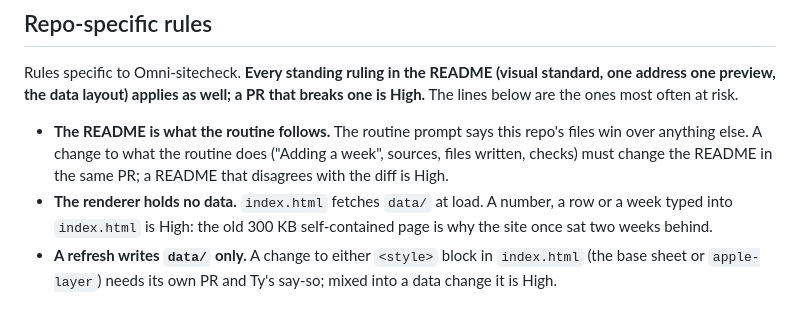
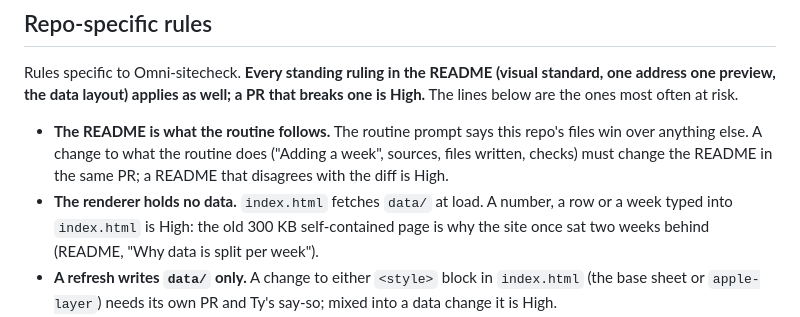
Before and after one commit to ttrng3/Omni-sitecheck, a Markdown page: REVIEW.md, the part around the change. Rendered like a GitHub page.

```diff
--- a/REVIEW.md
+++ b/REVIEW.md
@@ -40,7 +40,7 @@ When unsure between two levels, pick the higher one and say why.
 Rules specific to Omni-sitecheck. **Every standing ruling in the README (visual standard, one address one preview, the data layout) applies as well; a PR that breaks one is High.** The lines below are the ones most often at risk.
 
 - **The README is what the routine follows.** The routine prompt says this repo's files win over anything else. A change to what the routine does ("Adding a week", sources, files written, checks) must change the README in the same PR; a README that disagrees with the diff is High.
-- **The renderer holds no data.** `index.html` fetches `data/` at load. A number, a row or a week typed into `index.html` is High: the old 300 KB self-contained page is why the site once sat two weeks behind.
+- **The renderer holds no data.** `index.html` fetches `data/` at load. A number, a row or a week typed into `index.html` is High: the old 300 KB self-contained page is why the site once sat two weeks behind (README, "Why data is split per week").
 - **A refresh writes `data/` only.** A change to either `<style>` block in `index.html` (the base sheet or `apple-layer`) needs its own PR and Ty's say-so; mixed into a data change it is High.
 - **`data/index.json` shape.** A new week is appended to `history[]` (never an old entry rewritten), added to `detail{}` with a file that exists, and `generated` is UTC in `%Y-%m-%dT%H:%M:%SZ`. Breaking any of the three is High.
 - **Discrepancies are recorded, not smoothed.** When detail rows disagree with the `TH` summary, the real rows are used and the difference goes in that week's `note`. A diff that adjusts counts to match without a note is High.
```
Also changed, not shown: README.md (+5 -0 lines).
